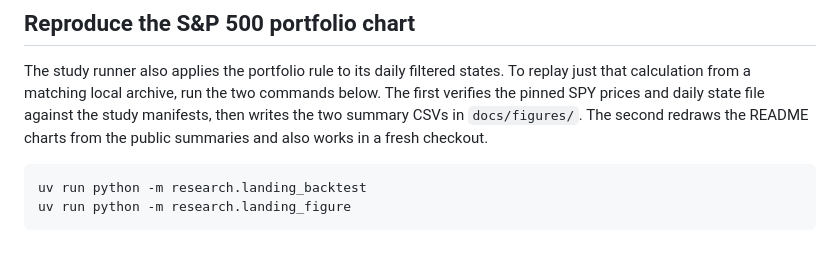
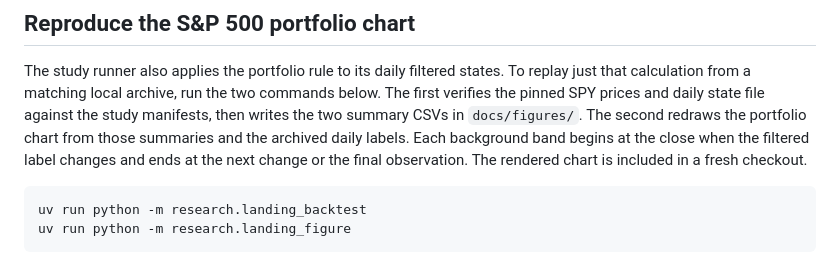
Before and after one commit to QuhiQuhihi/regime_model, a Markdown page: docs/05-reproduction.md, the part around the change. Rendered like a GitHub page.

````diff
--- a/docs/05-reproduction.md
+++ b/docs/05-reproduction.md
@@ -33,7 +33,10 @@ The study runner also applies the portfolio rule to its daily filtered states. T
 replay just that calculation from a matching local archive, run the two commands
 below. The first verifies the pinned SPY prices and daily state file against the
 study manifests, then writes the two summary CSVs in `docs/figures/`. The second
-redraws the README charts from the public summaries and also works in a fresh checkout.
+redraws the portfolio chart from those summaries and the archived daily labels.
+Each background band begins at the close when the filtered label changes and ends
+at the next change or the final observation. The rendered chart is included in a
+fresh checkout.
 
 ```bash
 uv run python -m research.landing_backtest
````
Also changed, not shown: README.md (+6 -1 lines), docs/figures/spy-backtest.png, 4 other files.
